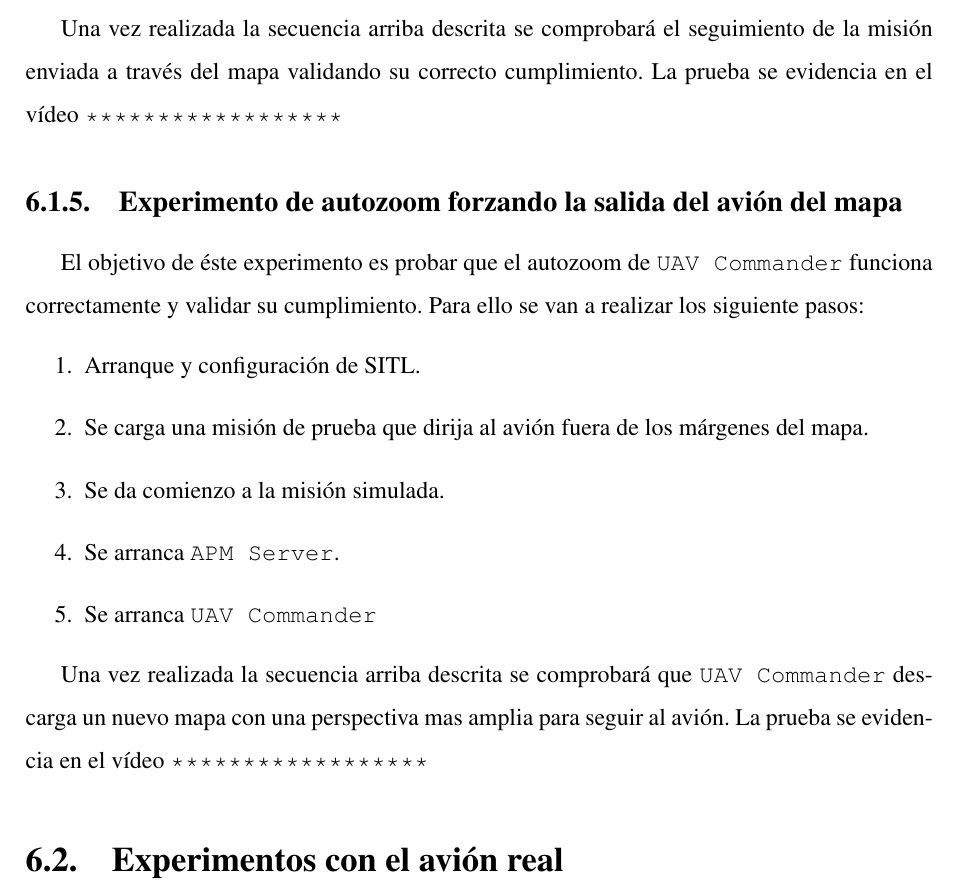
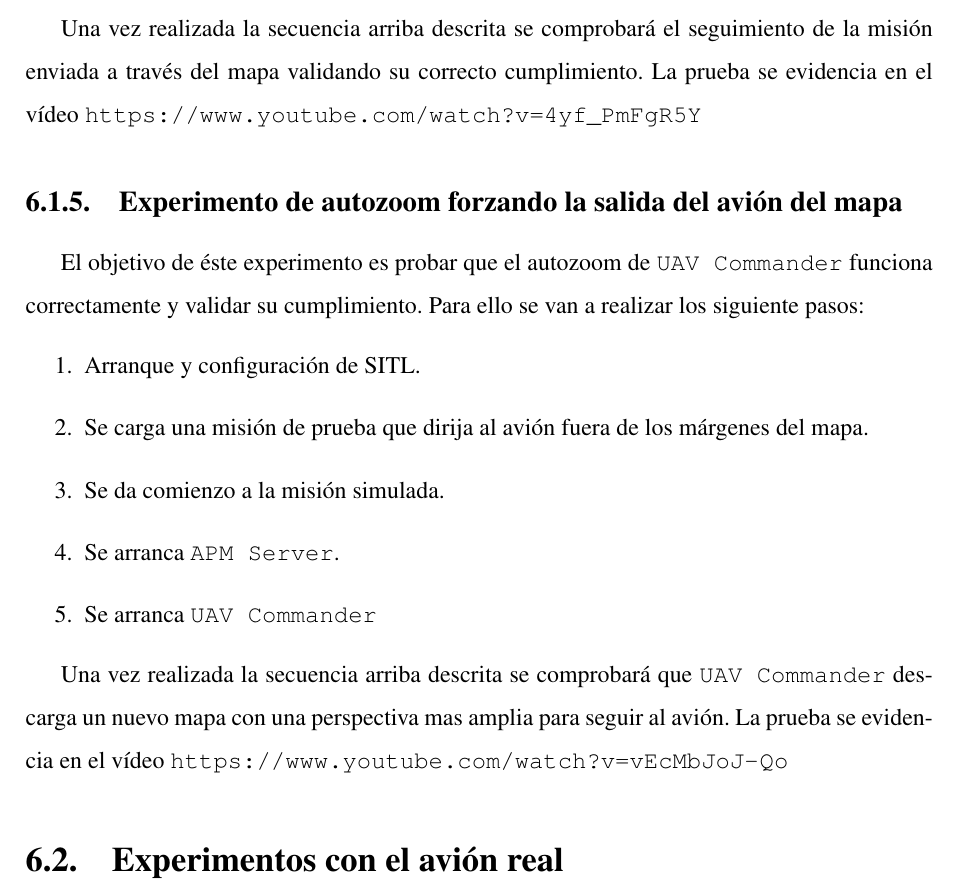
Before and after one commit to RoboticsLabURJC/2014-pfc-JoseAntonio-Fernandez, a LaTeX thesis (memoria/memoria.tex): part of page 94 of 101, cut so that both start at the same text. Compiled offline with pdfLaTeX; the source files are stored in an older character set and shown here as Unicode.

Commit message:
Chap 7 ended

```diff
--- a/memoria/memoria.tex
+++ b/memoria/memoria.tex
@@ -2264,7 +2264,8 @@
 \item Se envía la misión a \texttt{APM Server} a través del botón ``Send'' de \texttt{UAV Commander}
 \end{enumerate}
 
-Una vez realizada la secuencia arriba descrita se comprobará el seguimiento de la misión enviada a través del mapa validando su correcto cumplimiento. La prueba se evidencia en el vídeo \url{******************}
+Una vez realizada la secuencia arriba descrita se comprobará el seguimiento de la misión enviada a través del mapa validando su correcto cumplimiento. La prueba se evidencia en el vídeo \url{https://www.youtube.com/watch?v=4yf_PmFgR5Y}
+
 
 \subsection{Experimento de autozoom forzando la salida del avión del mapa}
 El objetivo de éste experimento es probar que el autozoom de \texttt{UAV Commander} funciona correctamente y validar su cumplimiento. Para ello se van a realizar los siguiente pasos:
@@ -2276,7 +2277,7 @@
 \item Se arranca \texttt{UAV Commander}
 \end{enumerate}
 
-Una vez realizada la secuencia arriba descrita se comprobará que \texttt{UAV Commander} descarga un nuevo mapa con una perspectiva mas amplia para seguir al avión. La prueba se evidencia en el vídeo \url{******************}
+Una vez realizada la secuencia arriba descrita se comprobará que \texttt{UAV Commander} descarga un nuevo mapa con una perspectiva mas amplia para seguir al avión. La prueba se evidencia en el vídeo \url{https://www.youtube.com/watch?v=vEcMbJoJ-Qo}
 
 \section{Experimentos con el avión real}
 \label{sec:experimentos_real}
```
